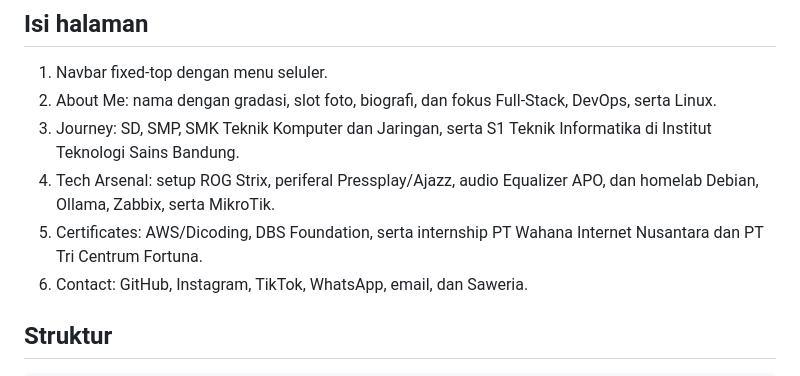
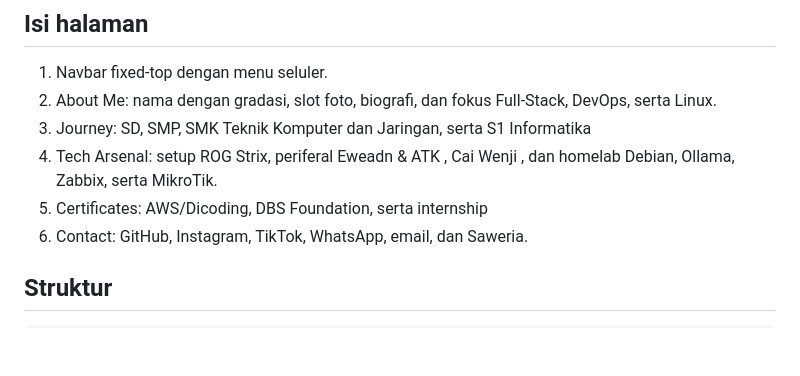
Before and after one commit to DelvinJm/Portofolio-Test, a Markdown page: README.md, the part around the change. Rendered like a GitHub page; blank space fills up the shorter version.

Commit message:
Revise journey, tech arsenal, and certificates sections
Updated educational background, tech setup details, and internship information in the README.

```diff
--- a/README.md
+++ b/README.md
@@ -6,9 +6,9 @@ Single-page portfolio berbahasa Indonesia menggunakan **HTML5, Tailwind CSS via
 
 1. Navbar fixed-top dengan menu seluler.
 2. About Me: nama dengan gradasi, slot foto, biografi, dan fokus Full-Stack, DevOps, serta Linux.
-3. Journey: SD, SMP, SMK Teknik Komputer dan Jaringan, serta S1 Teknik Informatika di Institut Teknologi Sains Bandung.
-4. Tech Arsenal: setup ROG Strix, periferal Pressplay/Ajazz, audio Equalizer APO, dan homelab Debian, Ollama, Zabbix, serta MikroTik.
-5. Certificates: AWS/Dicoding, DBS Foundation, serta internship PT Wahana Internet Nusantara dan PT Tri Centrum Fortuna.
+3. Journey: SD, SMP, SMK Teknik Komputer dan Jaringan, serta S1 Informatika
+4. Tech Arsenal: setup ROG Strix, periferal Eweadn & ATK , Cai Wenji , dan homelab Debian, Ollama, Zabbix, serta MikroTik.
+5. Certificates: AWS/Dicoding, DBS Foundation, serta internship
 6. Contact: GitHub, Instagram, TikTok, WhatsApp, email, dan Saweria.
 
 ## Struktur
```
